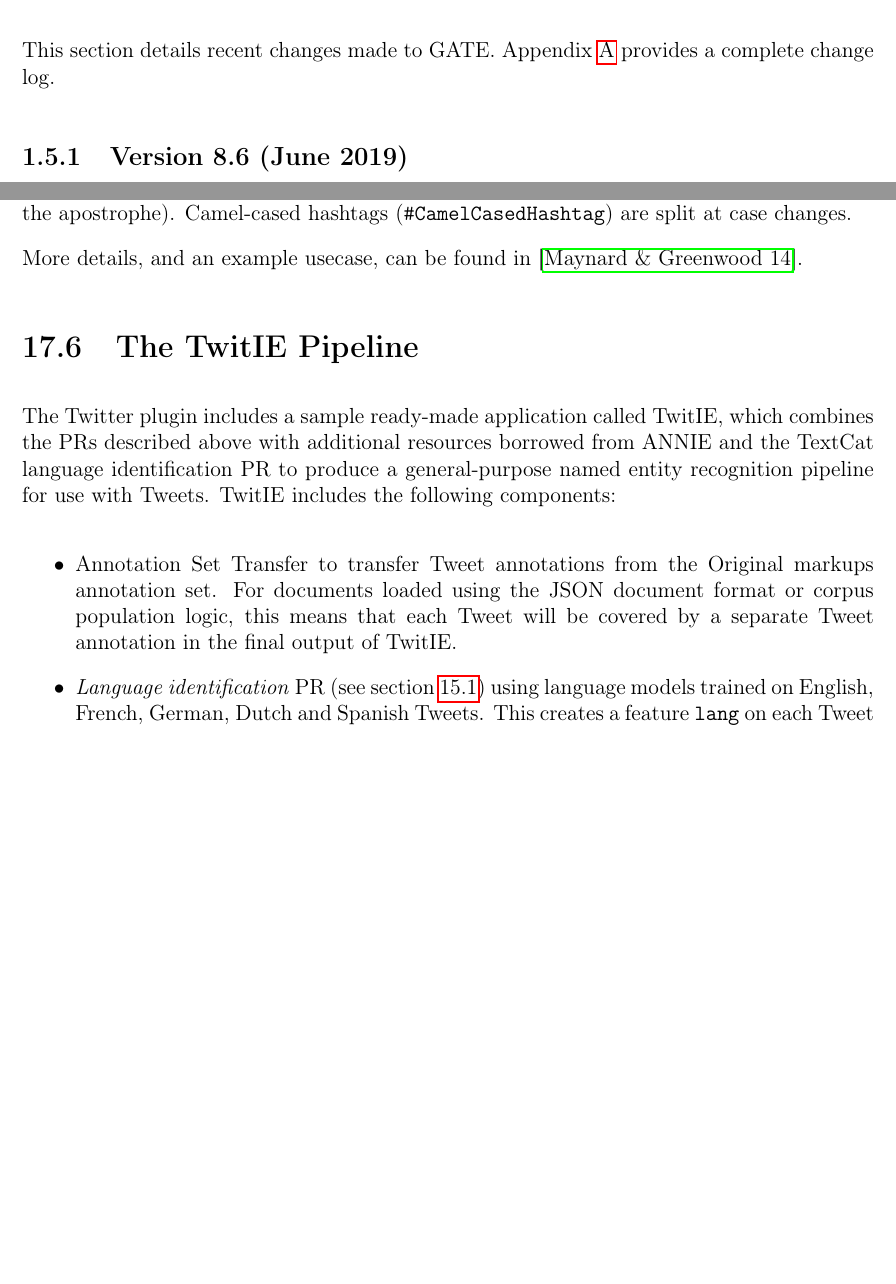
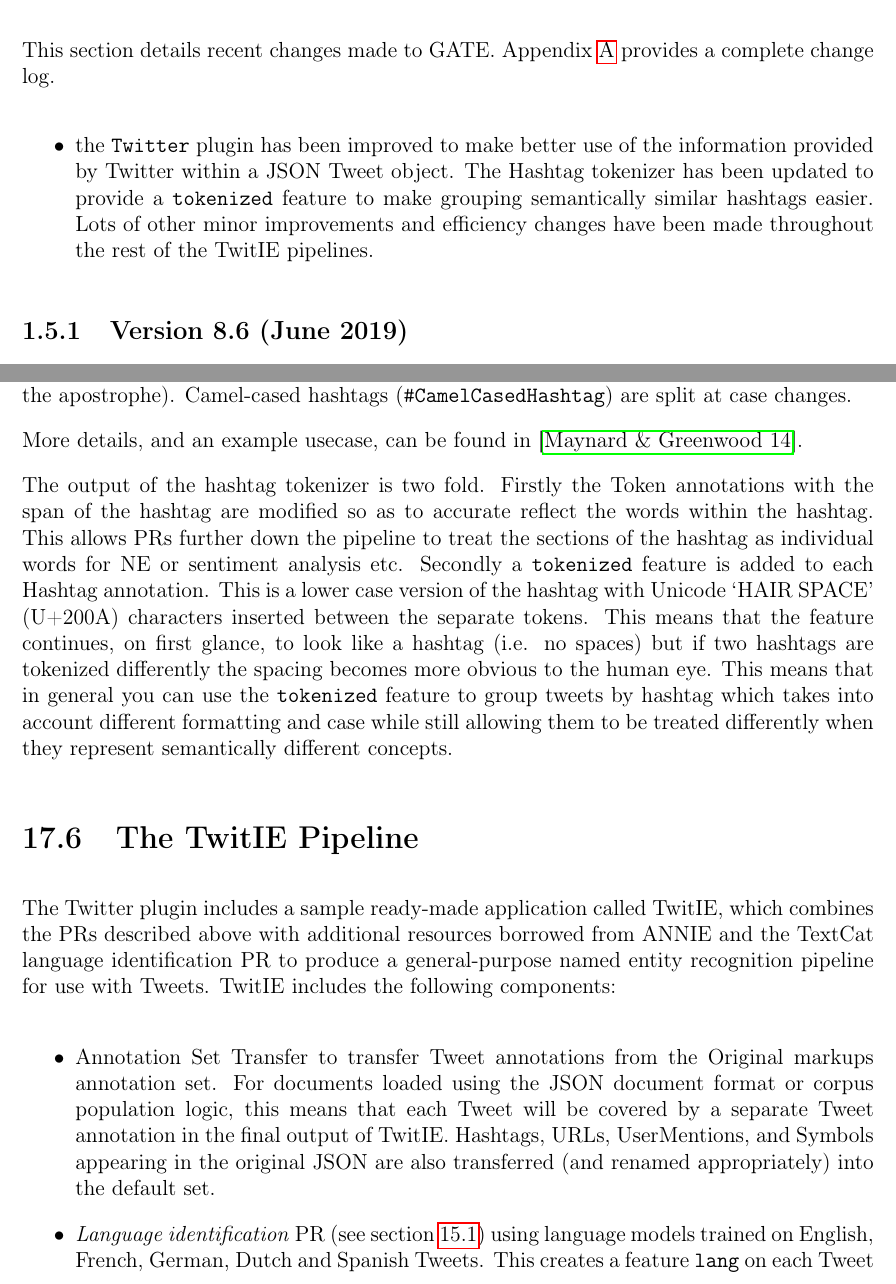
Before and after one commit to GateNLP/userguide, a LaTeX thesis (tao_main.tex, which reads recent-changes.tex, social-media.tex): two parts of pages 34 and 382 of 400, joined at a grey line, cut so that both start at the same text, the shorter picture padded with empty space. Compiled offline with pdfLaTeX.

Commit message:
updated the text around aspects of the twitter plugin that have recently been improved

```diff
--- a/recent-changes.tex
+++ b/recent-changes.tex
@@ -18,6 +18,14 @@
   \def\rcSubsect#1{\subsect{#1}}
   \def\rcSubsubsect#1{\subsubsect{#1}}
 \fi
+
+\begin{itemize}
+\item the \verb!Twitter! plugin has been improved to make better use of the information
+      provided by Twitter within a JSON Tweet object. The Hashtag tokenizer has been
+      updated to provide a \verb!tokenized! feature to make grouping semantically similar
+      hashtags easier. Lots of other minor improvements and efficiency changes have been
+      made throughout the rest of the TwitIE pipelines.
+\end{itemize}
 
 \rcSect[8.6]{Version 8.6 (June 2019)}
 
--- a/social-media.tex
+++ b/social-media.tex
@@ -210,6 +210,20 @@
 
 More details, and an example usecase, can be found in \cite{Maynard14a}.
 
+The output of the hashtag tokenizer is two fold. Firstly the Token annotations
+with the span of the hashtag are modified so as to accurate reflect the words
+within the hashtag. This allows PRs further down the pipeline to treat the
+sections of the hashtag as individual words for NE or sentiment analysis etc.
+Secondly a \verb|tokenized| feature is added to each Hashtag annotation. This
+is a lower case version of the hashtag with Unicode `HAIR SPACE' (U+200A) characters
+inserted between the separate tokens. This means that the feature continues,
+on first glance, to look like a hashtag (i.e. no spaces) but if two hashtags
+are tokenized differently the spacing becomes more obvious to the human eye.
+This means that in general you can use the \verb|tokenized| feature to group
+tweets by hashtag which takes into account different formatting and case
+while still allowing them to be treated differently when they represent
+semantically different concepts.
+
 %%%%%%%%%%%%%%%%%%%%%%%%%%%%%%%%%%%%%%%%%%%%%%%%%%%%%%%%%%%%%%%%%%%%%%%%%%%%%
 \sect[sec:social:twitie]{The TwitIE Pipeline}
 
@@ -223,7 +237,9 @@
 \item Annotation Set Transfer to transfer Tweet annotations from the Original
   markups annotation set.  For documents loaded using the JSON document format
   or corpus population logic, this means that each Tweet will be covered by a
-  separate Tweet annotation in the final output of TwitIE.
+  separate Tweet annotation in the final output of TwitIE. Hashtags, URLs,
+  UserMentions, and Symbols appearing in the original JSON are also transferred
+  (and renamed appropriately) into the default set.
 \item \emph{Language identification} PR (see
   section~\ref{sec:misc-creole:language-identification}) using language models
   trained on English, French, German, Dutch and Spanish Tweets.  This creates a
```
